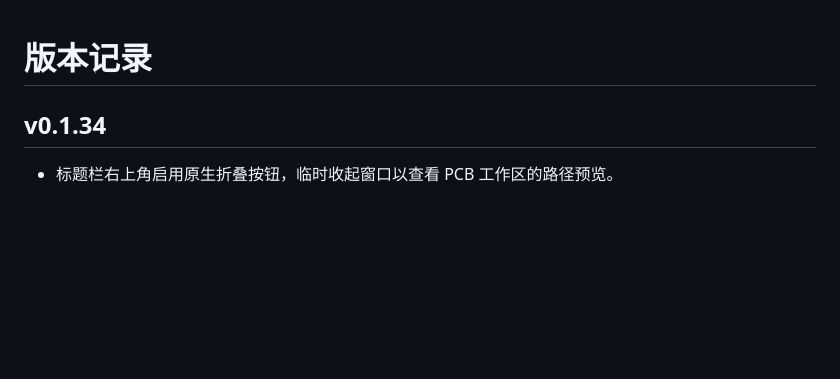
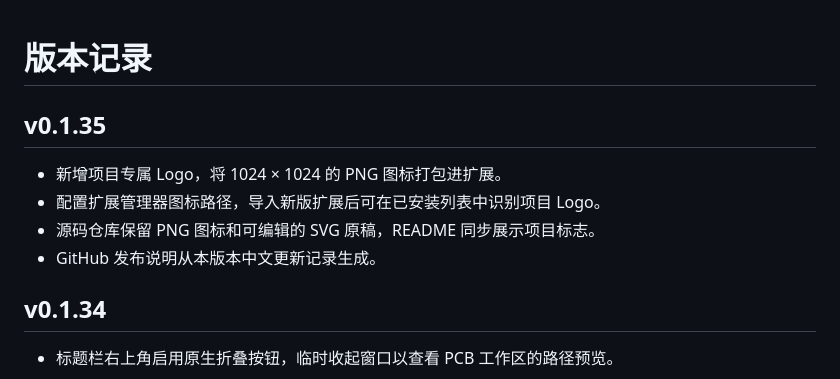
Before and after one commit to JAHSEHXKYLE/return-path-inspector, a Markdown page: CHANGELOG.md, the part around the change. GitHub-like rendering; blank space fills up the shorter version.

```diff
--- a/CHANGELOG.md
+++ b/CHANGELOG.md
@@ -1,4 +1,11 @@
 # 版本记录
+
+## v0.1.35
+
+- 新增项目专属 Logo，将 1024 × 1024 的 PNG 图标打包进扩展。
+- 配置扩展管理器图标路径，导入新版扩展后可在已安装列表中识别项目 Logo。
+- 源码仓库保留 PNG 图标和可编辑的 SVG 原稿，README 同步展示项目标志。
+- GitHub 发布说明从本版本中文更新记录生成。
 
 ## v0.1.34
 
```
Also changed, not shown: README.md (+7 -4 lines), docs/guide.md (+1 -1 lines), images/logo.png (added), 4 other files.
